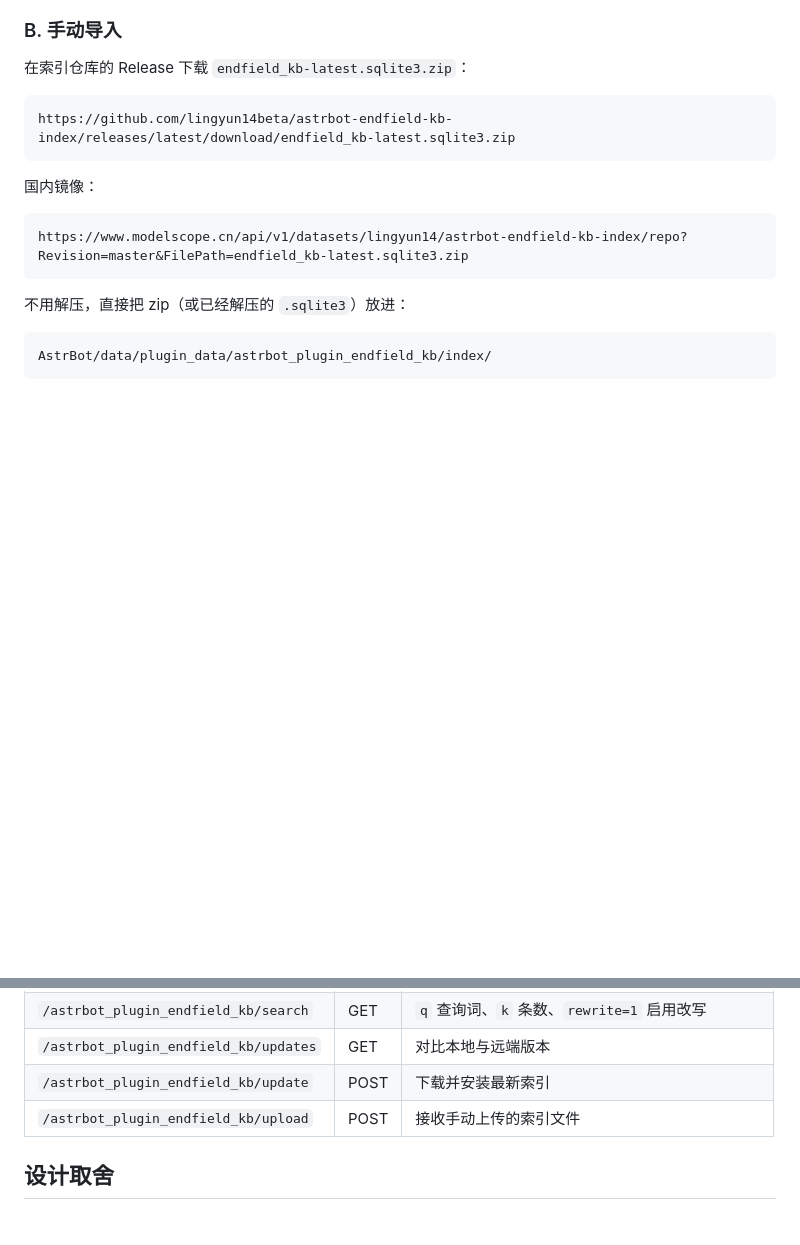
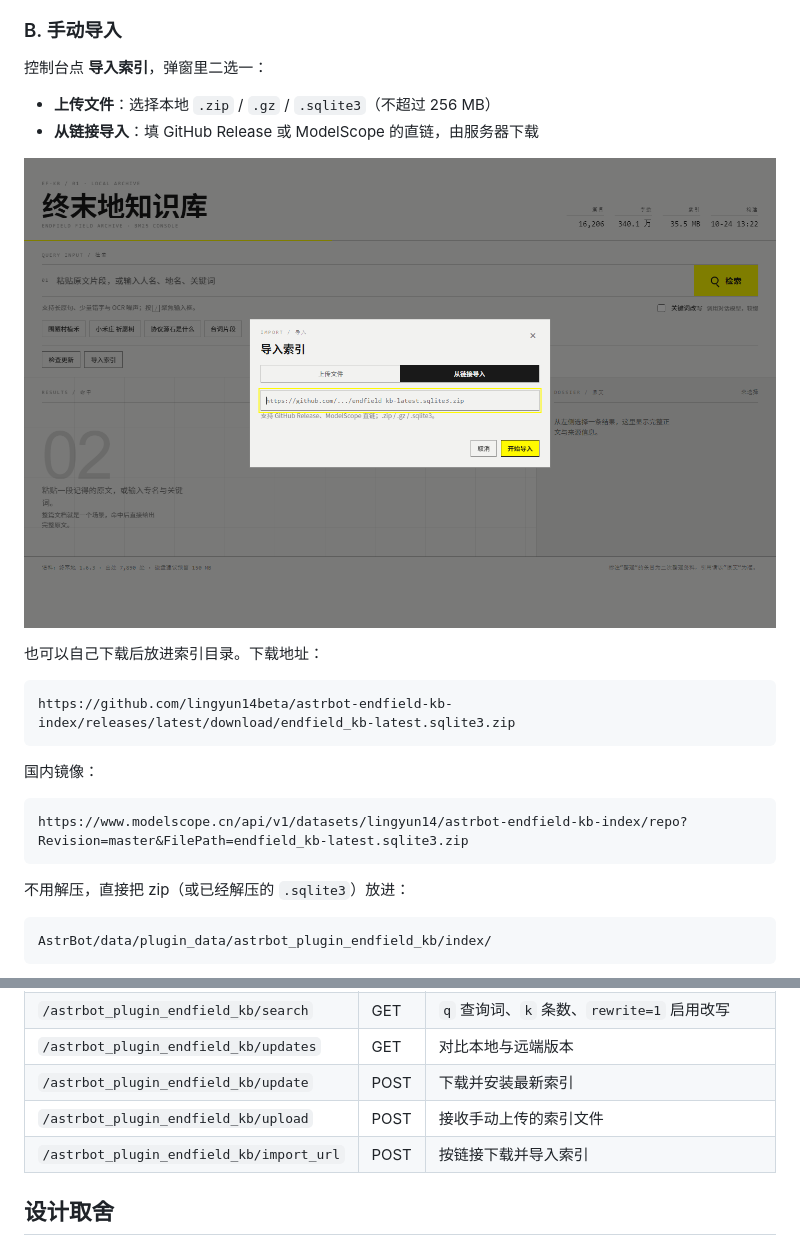
Before and after one commit to lingyun14beta/astrbot_plugin_endfield_kb, a Markdown page: README.md, 2 parts joined by grey strips. Drawn GitHub-style; pictures changed too: docs/kb-console-import.png (added); blank space fills up the shorter version.

Commit message:
feat: import dialog with file upload and URL import

````diff
--- a/README.md
+++ b/README.md
@@ -52,7 +52,14 @@
 
 ### B. 手动导入
 
-在索引仓库的 Release 下载 `endfield_kb-latest.sqlite3.zip`：
+控制台点 **导入索引**，弹窗里二选一：
+
+- **上传文件**：选择本地 `.zip` / `.gz` / `.sqlite3`（不超过 256 MB）
+- **从链接导入**：填 GitHub Release 或 ModelScope 的直链，由服务器下载
+
+![导入索引](docs/kb-console-import.png)
+
+也可以自己下载后放进索引目录。下载地址：
 
 ```
 https://github.com/lingyun14beta/astrbot-endfield-kb-index/releases/latest/download/endfield_kb-latest.sqlite3.zip
@@ -145,6 +152,7 @@ zmd 帮助
 | `/astrbot_plugin_endfield_kb/updates` | GET | 对比本地与远端版本 |
 | `/astrbot_plugin_endfield_kb/update` | POST | 下载并安装最新索引 |
 | `/astrbot_plugin_endfield_kb/upload` | POST | 接收手动上传的索引文件 |
+| `/astrbot_plugin_endfield_kb/import_url` | POST | 按链接下载并导入索引 |
 
 ## 设计取舍
 
````
Also changed, not shown: 4 other files.
